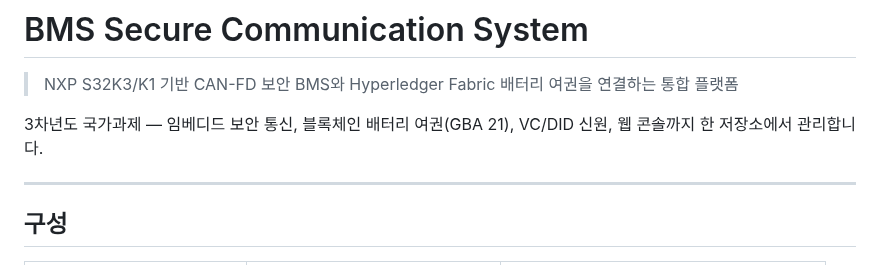
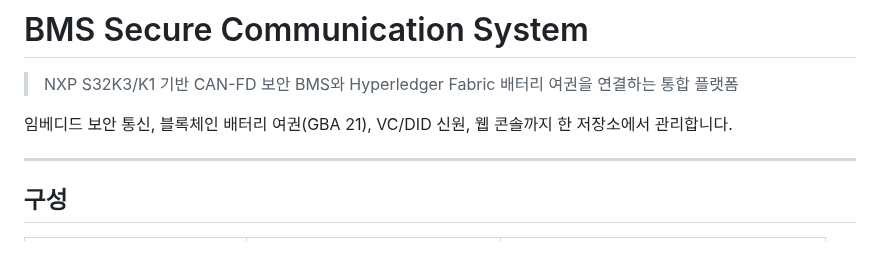
Before and after one commit to 727HC/BMS-Secure-Communication, a Markdown page: README.md, the part around the change. GitHub-like rendering.

```diff
--- a/README.md
+++ b/README.md
@@ -2,7 +2,7 @@
 
 > NXP S32K3/K1 기반 CAN-FD 보안 BMS와 Hyperledger Fabric 배터리 여권을 연결하는 통합 플랫폼
 
-3차년도 국가과제 — 임베디드 보안 통신, 블록체인 배터리 여권(GBA 21), VC/DID 신원, 웹 콘솔까지 한 저장소에서 관리합니다.
+임베디드 보안 통신, 블록체인 배터리 여권(GBA 21), VC/DID 신원, 웹 콘솔까지 한 저장소에서 관리합니다.
 
 ---
 
```
